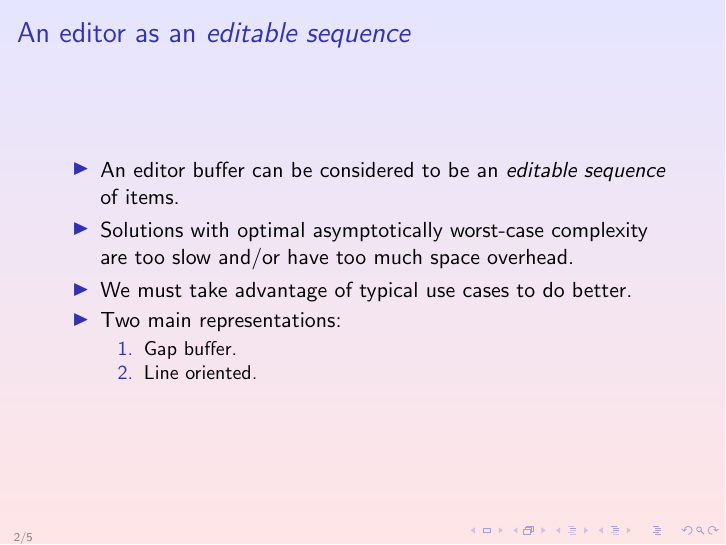
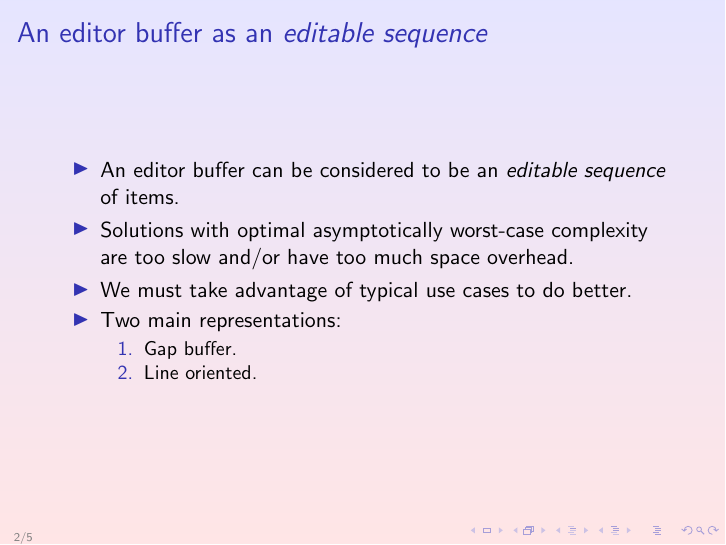
Before and after one commit to robert-strandh/Cluffer, LaTeX slides (Papers/To-submit-1/Talk/talk.tex): page 2 of 5. Compiled offline with pdfLaTeX.

Commit message:
Add missing word BUFFER.

```diff
--- a/Papers/To-submit-1/Talk/talk.tex
+++ b/Papers/To-submit-1/Talk/talk.tex
@@ -94,7 +94,7 @@ LaBRI, University of Bordeaux
 }
 
 \frame{
-\frametitle{An editor as an \emph{editable sequence}}
+\frametitle{An editor buffer as an \emph{editable sequence}}
 
 \begin{itemize}
 \item An editor buffer can be considered to be an \emph{editable
```
